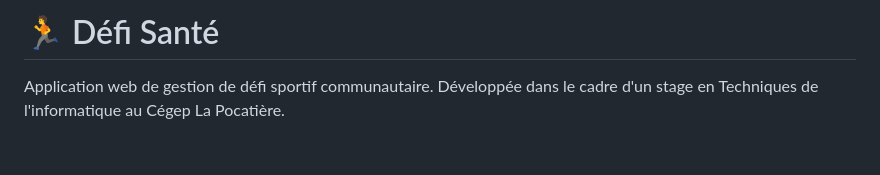
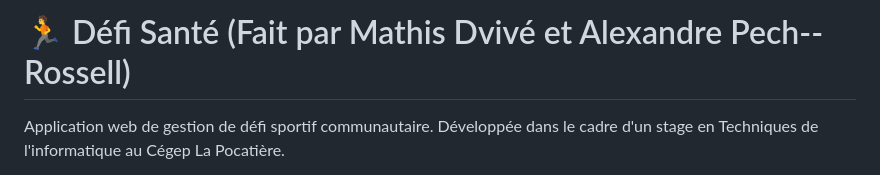
Before and after one commit to LaPocInfo/DefiSante2026, a Markdown page: README.md, the part around the change. Rendered like a GitHub page; blank space fills up the shorter version.

```diff
--- a/README.md
+++ b/README.md
@@ -1,4 +1,4 @@
-# 🏃 Défi Santé
+# 🏃 Défi Santé (Fait par Mathis Dvivé et Alexandre Pech--Rossell)
 
 Application web de gestion de défi sportif communautaire. Développée dans le cadre d'un stage en Techniques de l'informatique au Cégep La Pocatière.
 
```
